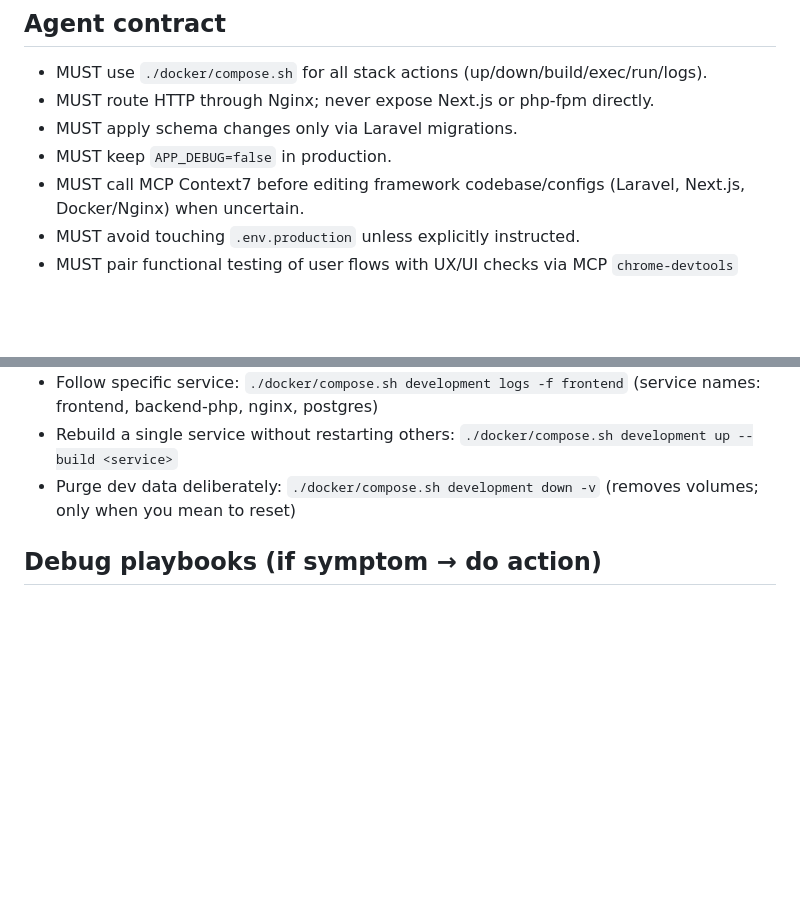
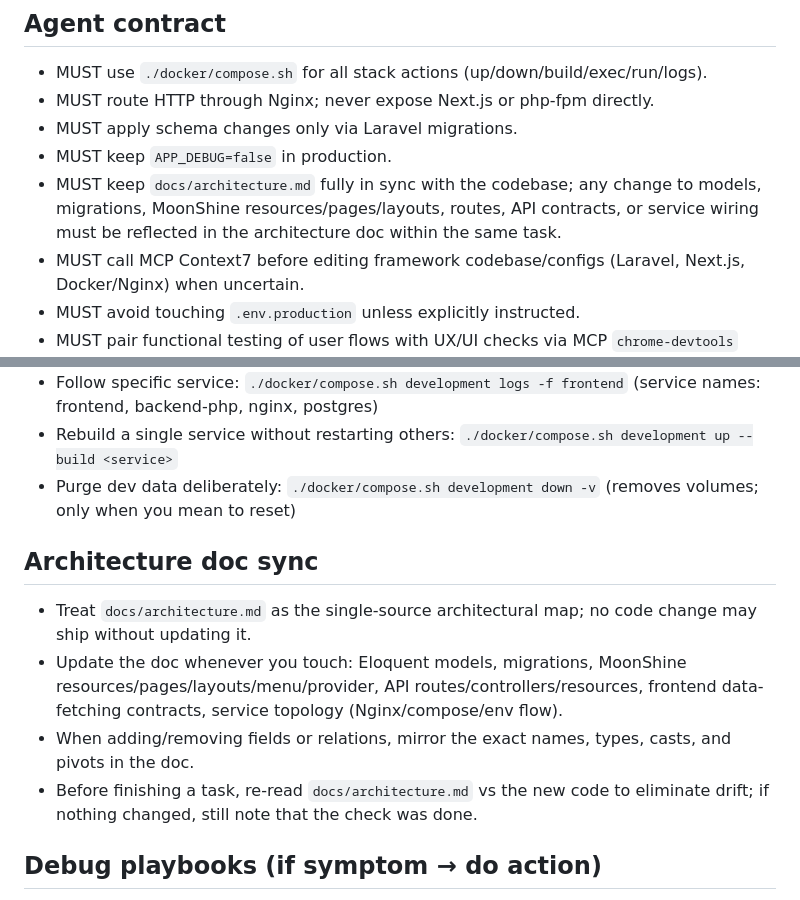
Before and after one commit to ins1derft/kjt_migration, a Markdown page: AGENTS.md, 2 parts joined by grey strips. GitHub-like rendering; blank space fills up the shorter version.

Commit message:
Add architecture doc and enforce sync policy

```diff
--- a/AGENTS.md
+++ b/AGENTS.md
@@ -7,6 +7,7 @@ This repo uses the `docker/compose.sh` wrapper for every orchestration task. Nev
 - MUST route HTTP through Nginx; never expose Next.js or php-fpm directly.
 - MUST apply schema changes only via Laravel migrations.
 - MUST keep `APP_DEBUG=false` in production.
+- MUST keep `docs/architecture.md` fully in sync with the codebase; any change to models, migrations, MoonShine resources/pages/layouts, routes, API contracts, or service wiring must be reflected in the architecture doc within the same task.
 - MUST call MCP Context7 before editing framework codebase/configs (Laravel, Next.js, Docker/Nginx) when uncertain.
 - MUST avoid touching `.env.production` unless explicitly instructed.
 - MUST pair functional testing of user flows with UX/UI checks via MCP `chrome-devtools` against Nginx endpoint (`http://localhost:8080`).
@@ -33,6 +34,12 @@ This repo uses the `docker/compose.sh` wrapper for every orchestration task. Nev
 - Follow specific service: `./docker/compose.sh development logs -f frontend` (service names: frontend, backend-php, nginx, postgres)
 - Rebuild a single service without restarting others: `./docker/compose.sh development up --build <service>`
 - Purge dev data deliberately: `./docker/compose.sh development down -v` (removes volumes; only when you mean to reset)
+
+## Architecture doc sync
+- Treat `docs/architecture.md` as the single-source architectural map; no code change may ship without updating it.
+- Update the doc whenever you touch: Eloquent models, migrations, MoonShine resources/pages/layouts/menu/provider, API routes/controllers/resources, frontend data-fetching contracts, service topology (Nginx/compose/env flow).
+- When adding/removing fields or relations, mirror the exact names, types, casts, and pivots in the doc.
+- Before finishing a task, re-read `docs/architecture.md` vs the new code to eliminate drift; if nothing changed, still note that the check was done.
 
 ## Debug playbooks (if symptom → do action)
 - Next dev shows 404 on `/_next/webpack-hmr` → harmless; optionally run dev with webpack: `./docker/compose.sh development run --rm frontend npm run dev -- --webpack`.
```
Also changed, not shown: docs/architecture.md (added, +85 -0 lines).
